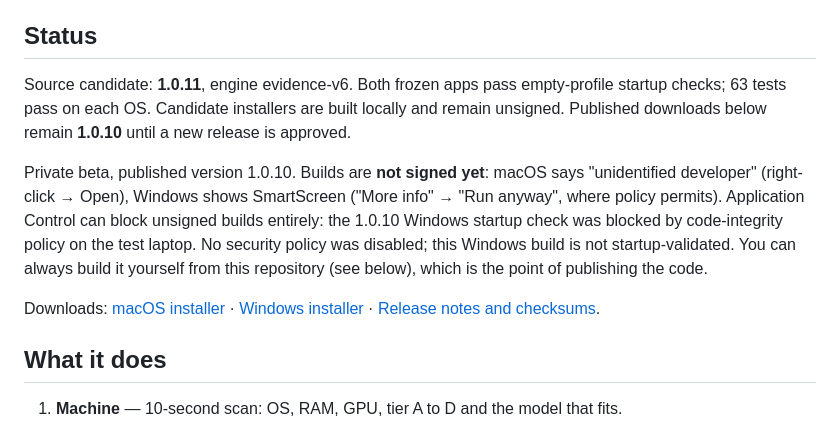
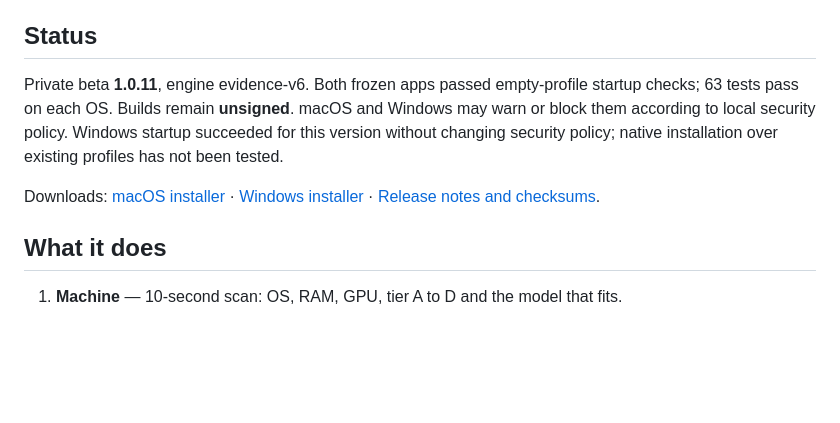
Before and after one commit to Ephrett/floppy, a Markdown page: README.md, the part around the change. Drawn GitHub-style; blank space fills up the shorter version.

Commit message:
Publish 1.0.11 download links and release status

```diff
--- a/README.md
+++ b/README.md
@@ -9,12 +9,9 @@ with a key created locally. One Play button, five steps, nothing phones home.
 
 ## Status
 
-Source candidate: **1.0.11**, engine evidence-v6. Both frozen apps pass empty-profile startup checks; 63 tests pass on each OS. Candidate installers are built locally and remain unsigned. Published downloads below remain **1.0.10** until a new release is approved.
+Private beta **1.0.11**, engine evidence-v6. Both frozen apps passed empty-profile startup checks; 63 tests pass on each OS. Builds remain **unsigned**. macOS and Windows may warn or block them according to local security policy. Windows startup succeeded for this version without changing security policy; native installation over existing profiles has not been tested.
 
-Private beta, published version 1.0.10. Builds are **not signed yet**: macOS says "unidentified developer" (right-click → Open), Windows shows SmartScreen
-("More info" → "Run anyway", where policy permits). Application Control can block unsigned builds entirely: the 1.0.10 Windows startup check was blocked by code-integrity policy on the test laptop. No security policy was disabled; this Windows build is not startup-validated. You can always build it yourself from this repository (see below), which is the point of publishing the code.
-
-Downloads: [macOS installer](https://github.com/Ephrett/floppy/releases/download/v1.0.10/FLOPPY-1.0.10.dmg) · [Windows installer](https://github.com/Ephrett/floppy/releases/download/v1.0.10/FLOPPY-Setup-1.0.10.exe) · [Release notes and checksums](https://github.com/Ephrett/floppy/releases/tag/v1.0.10).
+Downloads: [macOS installer](https://github.com/Ephrett/floppy/releases/download/v1.0.11/FLOPPY-1.0.11.dmg) · [Windows installer](https://github.com/Ephrett/floppy/releases/download/v1.0.11/FLOPPY-Setup-1.0.11.exe) · [Release notes and checksums](https://github.com/Ephrett/floppy/releases/tag/v1.0.11).
 
 ## What it does
 
```
Also changed, not shown: CHANGELOG.md (+2 -2 lines).
